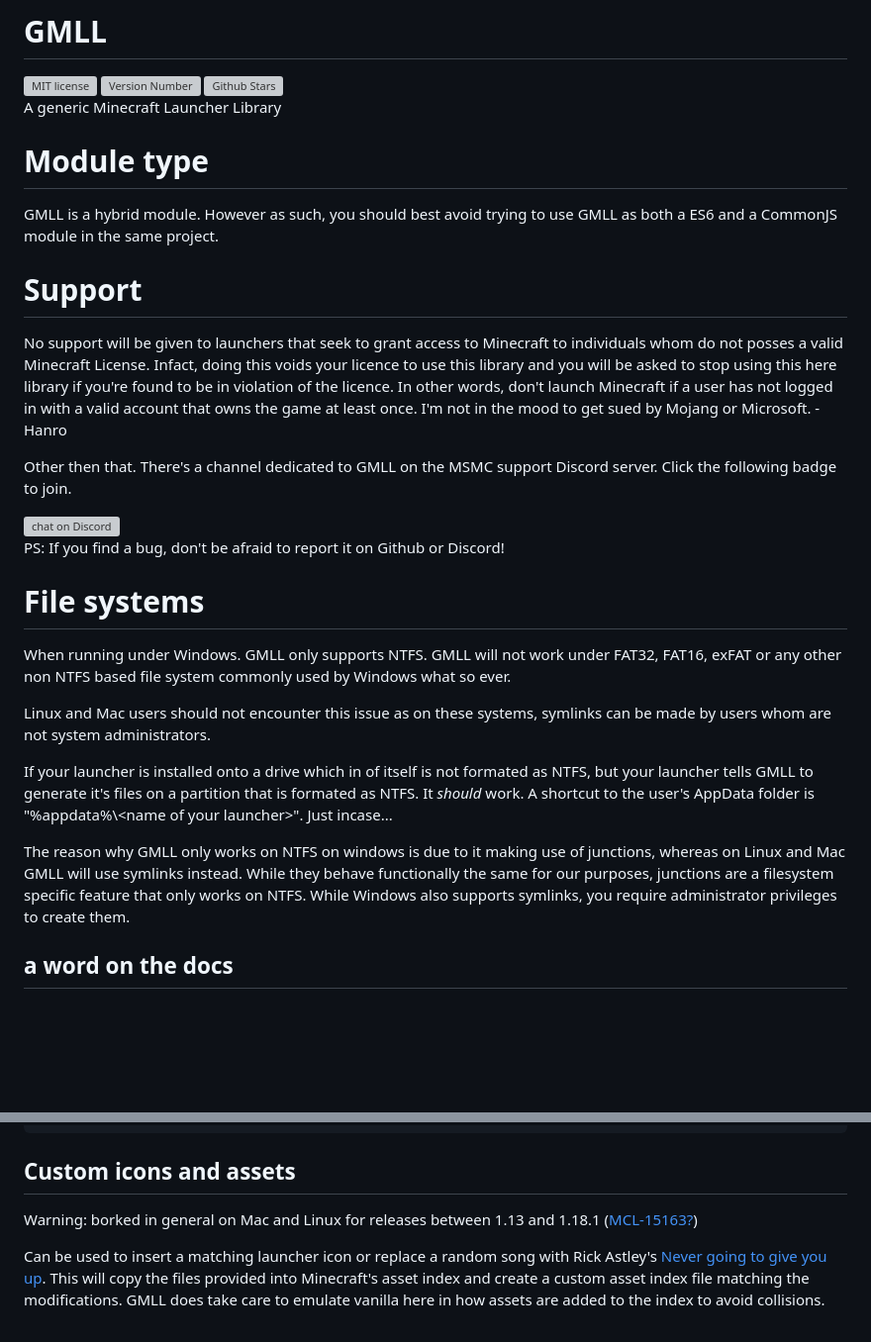
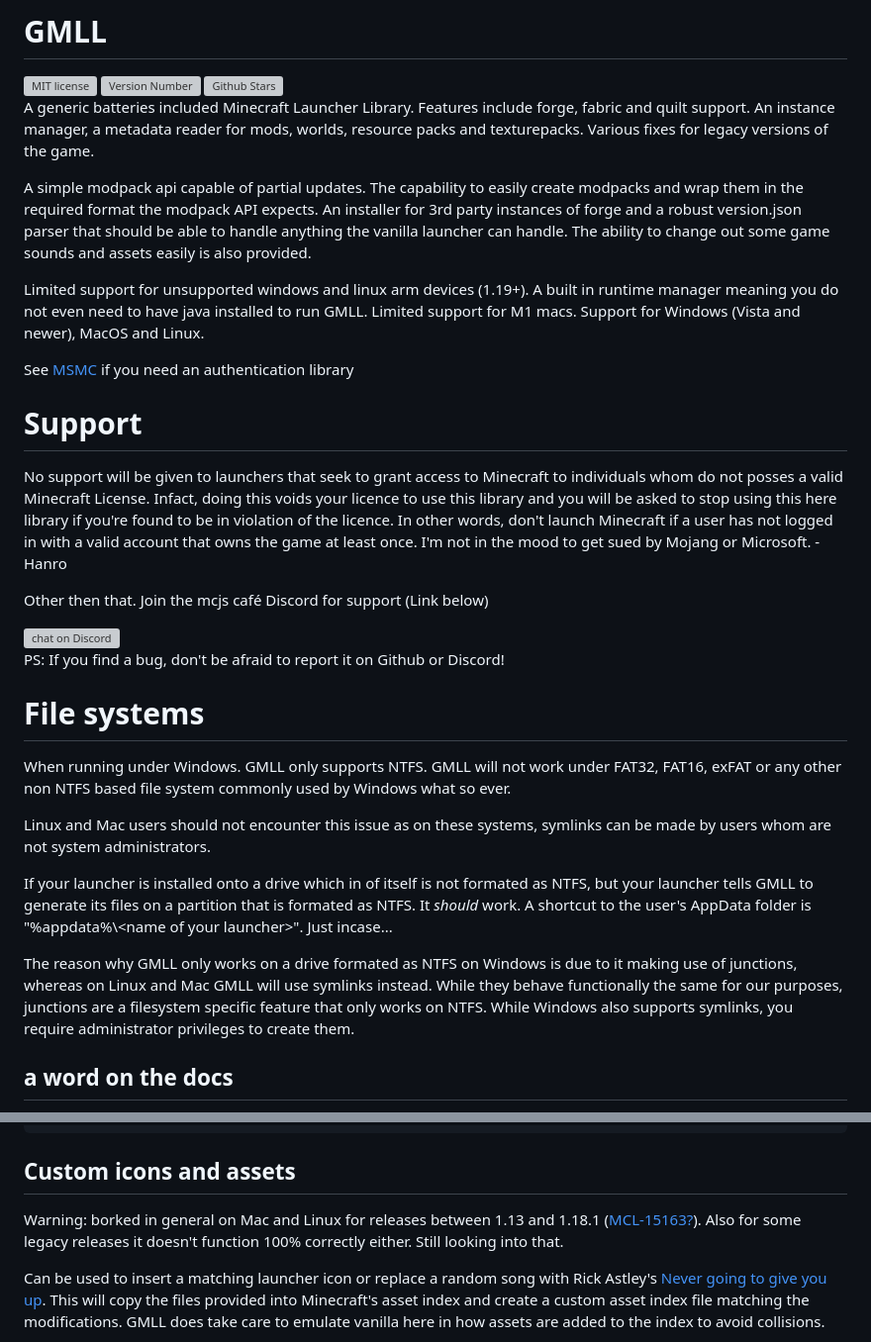
Before and after one commit to Hanro50/GMLL, a Markdown page: README.md, 2 parts joined by grey strips. Shown at 99% size. GitHub-like rendering; blank space fills up the shorter version; grey boxes are pictures that could not be loaded.

````diff
--- a/README.md
+++ b/README.md
@@ -2,16 +2,21 @@
 <a href="https://github.com/Hanro50/GMLL/blob/main/LICENSE"><img src="https://img.shields.io/npm/l/msmc" alt="MIT license"/></a>
 <a href="https://www.npmjs.com/package/gmll"><img src="https://img.shields.io/npm/v/gmll" alt="Version Number"/></a>
 <a href="https://github.com/Hanro50/gmll/"><img src="https://img.shields.io/github/stars/hanro50/gmll" alt="Github Stars"/></a><br/>
-A generic Minecraft Launcher Library
+A generic batteries included Minecraft Launcher Library.
+Features include forge, fabric and quilt support. An instance manager, a metadata reader for mods, worlds, resource packs and texturepacks. Various fixes for legacy versions of the game.
 
-# Module type
-GMLL is a hybrid module. However as such, you should best avoid trying to use GMLL as both a ES6 and a CommonJS module in the same project.
+A simple modpack api capable of partial updates. The capability to easily create modpacks and wrap them in the required format the modpack API expects. An installer for 3rd party instances of forge and a robust version.json parser that should be able to handle anything the vanilla launcher can handle. The ability to change out some game sounds and assets easily is also provided.
+
+Limited support for unsupported windows and linux arm devices (1.19+). A built in runtime manager meaning you do not even need to have java installed to run GMLL. Limited support for M1 macs. Support for Windows (Vista and newer), MacOS and Linux.
+
+See [MSMC](https://github.com/Hanro50/MSMC) if you need an authentication library
+
 
 # Support
 No support will be given to launchers that seek to grant access to Minecraft to individuals whom do not posses a valid Minecraft License. Infact, doing this voids your licence to use this library and you will be asked to stop using this here library if you're found to be in violation of the licence. In other words, don't launch Minecraft if a user has not logged in with a valid account that owns the game at least once. I'm not in the mood to get sued by Mojang or Microsoft. -Hanro
 
 
-Other then that. There's a channel dedicated to GMLL on the MSMC support Discord server. Click the following badge to join.
+Other then that. Join the mcjs café Discord for support (Link below)
 <div>
    <a href="https://discord.gg/3hM8H7nQMA">
    <img src="https://img.shields.io/discord/861839919655944213?logo=discord"
@@ -24,9 +29,9 @@ When running under Windows. GMLL only supports NTFS. GMLL will not work under FA
 
 Linux and Mac users should not encounter this issue as on these systems, symlinks can be made by users whom are not system administrators.
 
-If your launcher is installed onto a drive which in of itself is not formated as NTFS, but your launcher tells GMLL to generate it's files on a partition that is formated as NTFS. It _should_ work. A shortcut to the user's AppData folder is "%appdata%\\\<name of your launcher\>". Just incase...
+If your launcher is installed onto a drive which in of itself is not formated as NTFS, but your launcher tells GMLL to generate its files on a partition that is formated as NTFS. It _should_ work. A shortcut to the user's AppData folder is "%appdata%\\\<name of your launcher\>". Just incase...
 
-The reason why GMLL only works on NTFS on windows is due to it making use of junctions, whereas on Linux and Mac GMLL will use symlinks instead. While they behave functionally the same for our purposes, junctions are a filesystem specific feature that only works on NTFS. While Windows also supports symlinks, you require administrator privileges to create them.
+The reason why GMLL only works on a drive formated as NTFS on Windows is due to it making use of junctions, whereas on Linux and Mac GMLL will use symlinks instead. While they behave functionally the same for our purposes, junctions are a filesystem specific feature that only works on NTFS. While Windows also supports symlinks, you require administrator privileges to create them.
 
 ## a word on the docs
 GMLL is to big to maintain an up to date dev doc with the current amount of resources awarded to the project. Instead, please see the included JSDocs in the comments in the type files. Since those will be exponentially easier to maintain and will likely provide the information specific to what you require a function to do.
@@ -144,7 +149,7 @@ i777.launch(token);
 ```
 
 ## Custom icons and assets
-Warning: borked in general on Mac and Linux for releases between 1.13 and 1.18.1 (<a href="https://bugs.mojang.com/browse/MCL-15163">MCL-15163?</a>)
+Warning: borked in general on Mac and Linux for releases between 1.13 and 1.18.1 (<a href="https://bugs.mojang.com/browse/MCL-15163">MCL-15163?</a>). Also for some legacy releases it doesn't function 100% correctly either. Still looking into that.
 
 Can be used to insert a matching launcher icon or replace a random song with Rick Astley's <a href="https://www.youtube.com/watch?v=dQw4w9WgXcQ">Never going to give you up</a>. This will copy the files provided into Minecraft's asset index and create a custom asset index file matching the modifications. GMLL does take care to emulate vanilla here in how assets are added to the index to avoid collisions.
 
````
Also changed, not shown: other parts of README.md (+4 -4 lines).
